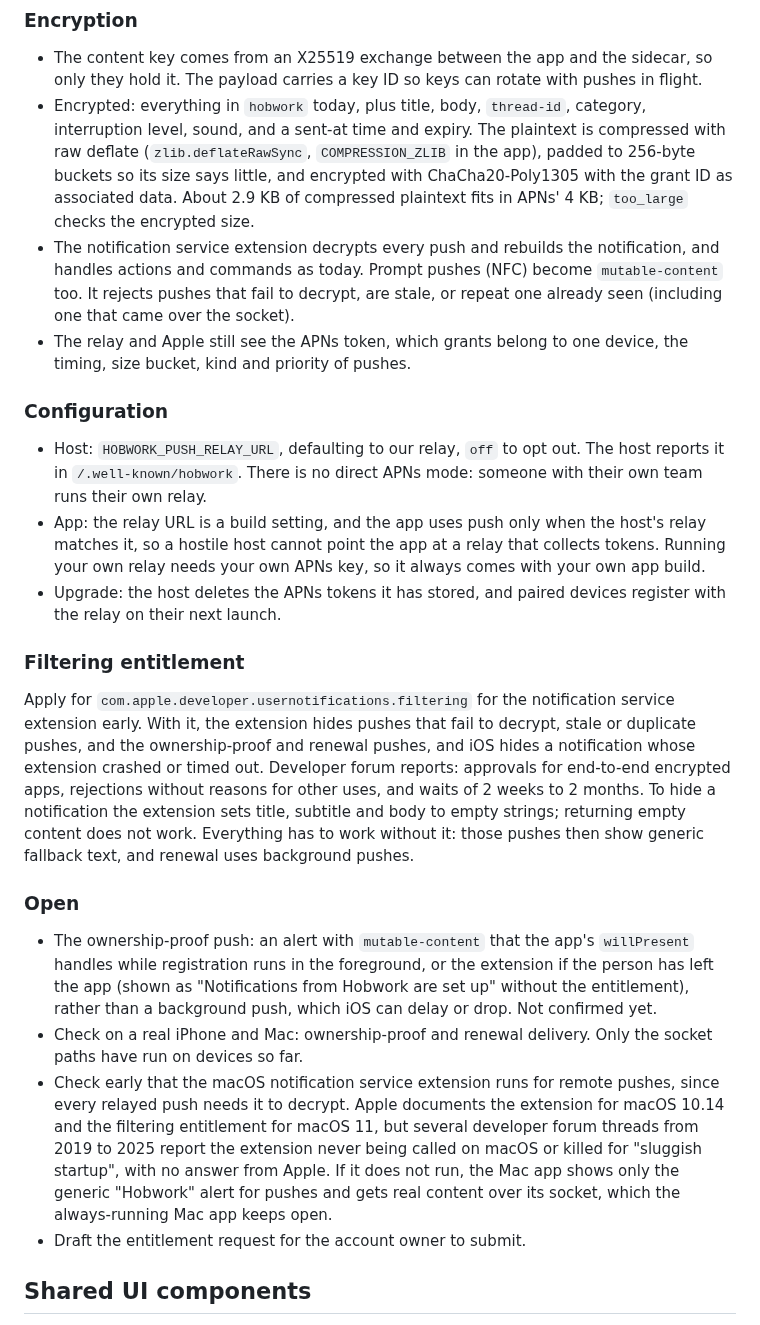
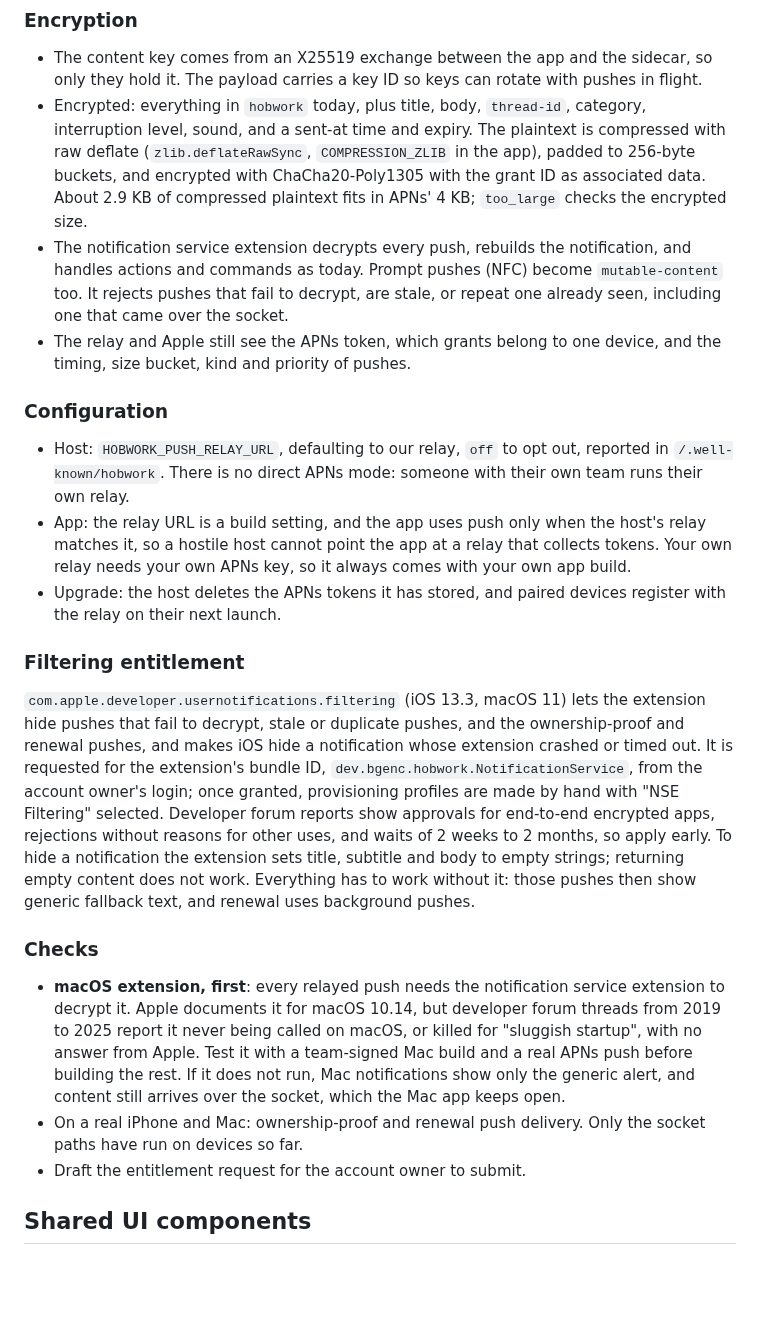
Before and after one commit to Barmore-Genc/hobwork, a Markdown page: docs/todo.md, the part around one of its changes. GitHub-like rendering; blank space fills up the shorter version.

```diff
--- a/docs/todo.md
+++ b/docs/todo.md
@@ -105,25 +106,24 @@ Design, agreed on 2026-09-30 and not built yet. The relay and the app are truste
 ### Encryption
 
 - The content key comes from an X25519 exchange between the app and the sidecar, so only they hold it. The payload carries a key ID so keys can rotate with pushes in flight.
-- Encrypted: everything in `hobwork` today, plus title, body, `thread-id`, category, interruption level, sound, and a sent-at time and expiry. The plaintext is compressed with raw deflate (`zlib.deflateRawSync`, `COMPRESSION_ZLIB` in the app), padded to 256-byte buckets so its size says little, and encrypted with ChaCha20-Poly1305 with the grant ID as associated data. About 2.9 KB of compressed plaintext fits in APNs' 4 KB; `too_large` checks the encrypted size.
-- The notification service extension decrypts every push and rebuilds the notification, and handles actions and commands as today. Prompt pushes (NFC) become `mutable-content` too. It rejects pushes that fail to decrypt, are stale, or repeat one already seen (including one that came over the socket).
-- The relay and Apple still see the APNs token, which grants belong to one device, the timing, size bucket, kind and priority of pushes.
+- Encrypted: everything in `hobwork` today, plus title, body, `thread-id`, category, interruption level, sound, and a sent-at time and expiry. The plaintext is compressed with raw deflate (`zlib.deflateRawSync`, `COMPRESSION_ZLIB` in the app), padded to 256-byte buckets, and encrypted with ChaCha20-Poly1305 with the grant ID as associated data. About 2.9 KB of compressed plaintext fits in APNs' 4 KB; `too_large` checks the encrypted size.
+- The notification service extension decrypts every push, rebuilds the notification, and handles actions and commands as today. Prompt pushes (NFC) become `mutable-content` too. It rejects pushes that fail to decrypt, are stale, or repeat one already seen, including one that came over the socket.
+- The relay and Apple still see the APNs token, which grants belong to one device, and the timing, size bucket, kind and priority of pushes.
 
 ### Configuration
 
-- Host: `HOBWORK_PUSH_RELAY_URL`, defaulting to our relay, `off` to opt out. The host reports it in `/.well-known/hobwork`. There is no direct APNs mode: someone with their own team runs their own relay.
-- App: the relay URL is a build setting, and the app uses push only when the host's relay matches it, so a hostile host cannot point the app at a relay that collects tokens. Running your own relay needs your own APNs key, so it always comes with your own app build.
+- Host: `HOBWORK_PUSH_RELAY_URL`, defaulting to our relay, `off` to opt out, reported in `/.well-known/hobwork`. There is no direct APNs mode: someone with their own team runs their own relay.
+- App: the relay URL is a build setting, and the app uses push only when the host's relay matches it, so a hostile host cannot point the app at a relay that collects tokens. Your own relay needs your own APNs key, so it always comes with your own app build.
 - Upgrade: the host deletes the APNs tokens it has stored, and paired devices register with the relay on their next launch.
 
 ### Filtering entitlement
 
-Apply for `com.apple.developer.usernotifications.filtering` for the notification service extension early. With it, the extension hides pushes that fail to decrypt, stale or duplicate pushes, and the ownership-proof and renewal pushes, and iOS hides a notification whose extension crashed or timed out. Developer forum reports: approvals for end-to-end encrypted apps, rejections without reasons for other uses, and waits of 2 weeks to 2 months. To hide a notification the extension sets title, subtitle and body to empty strings; returning empty content does not work. Everything has to work without it: those pushes then show generic fallback text, and renewal uses background pushes.
+`com.apple.developer.usernotifications.filtering` (iOS 13.3, macOS 11) lets the extension hide pushes that fail to decrypt, stale or duplicate pushes, and the ownership-proof and renewal pushes, and makes iOS hide a notification whose extension crashed or timed out. It is requested for the extension's bundle ID, `dev.bgenc.hobwork.NotificationService`, from the account owner's login; once granted, provisioning profiles are made by hand with "NSE Filtering" selected. Developer forum reports show approvals for end-to-end encrypted apps, rejections without reasons for other uses, and waits of 2 weeks to 2 months, so apply early. To hide a notification the extension sets title, subtitle and body to empty strings; returning empty content does not work. Everything has to work without it: those pushes then show generic fallback text, and renewal uses background pushes.
 
-### Open
+### Checks
 
-- The ownership-proof push: an alert with `mutable-content` that the app's `willPresent` handles while registration runs in the foreground, or the extension if the person has left the app (shown as "Notifications from Hobwork are set up" without the entitlement), rather than a background push, which iOS can delay or drop. Not confirmed yet.
-- Check on a real iPhone and Mac: ownership-proof and renewal delivery. Only the socket paths have run on devices so far.
-- Check early that the macOS notification service extension runs for remote pushes, since every relayed push needs it to decrypt. Apple documents the extension for macOS 10.14 and the filtering entitlement for macOS 11, but several developer forum threads from 2019 to 2025 report the extension never being called on macOS or killed for "sluggish startup", with no answer from Apple. If it does not run, the Mac app shows only the generic "Hobwork" alert for pushes and gets real content over its socket, which the always-running Mac app keeps open.
+- **macOS extension, first**: every relayed push needs the notification service extension to decrypt it. Apple documents it for macOS 10.14, but developer forum threads from 2019 to 2025 report it never being called on macOS, or killed for "sluggish startup", with no answer from Apple. Test it with a team-signed Mac build and a real APNs push before building the rest. If it does not run, Mac notifications show only the generic alert, and content still arrives over the socket, which the Mac app keeps open.
+- On a real iPhone and Mac: ownership-proof and renewal push delivery. Only the socket paths have run on devices so far.
 - Draft the entitlement request for the account owner to submit.
 
 ## Shared UI components
```
Also changed, not shown: other parts of docs/todo.md (+12 -11 lines).
